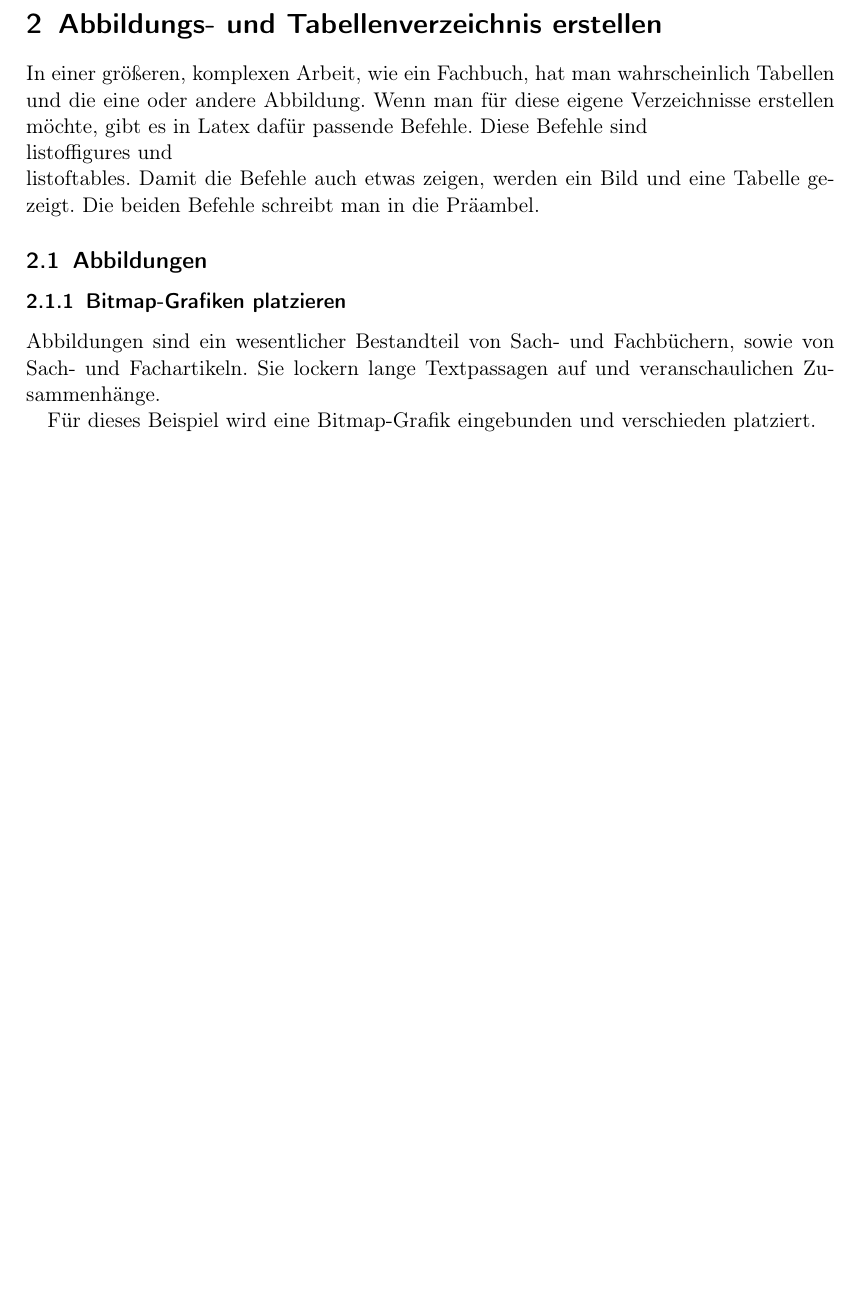
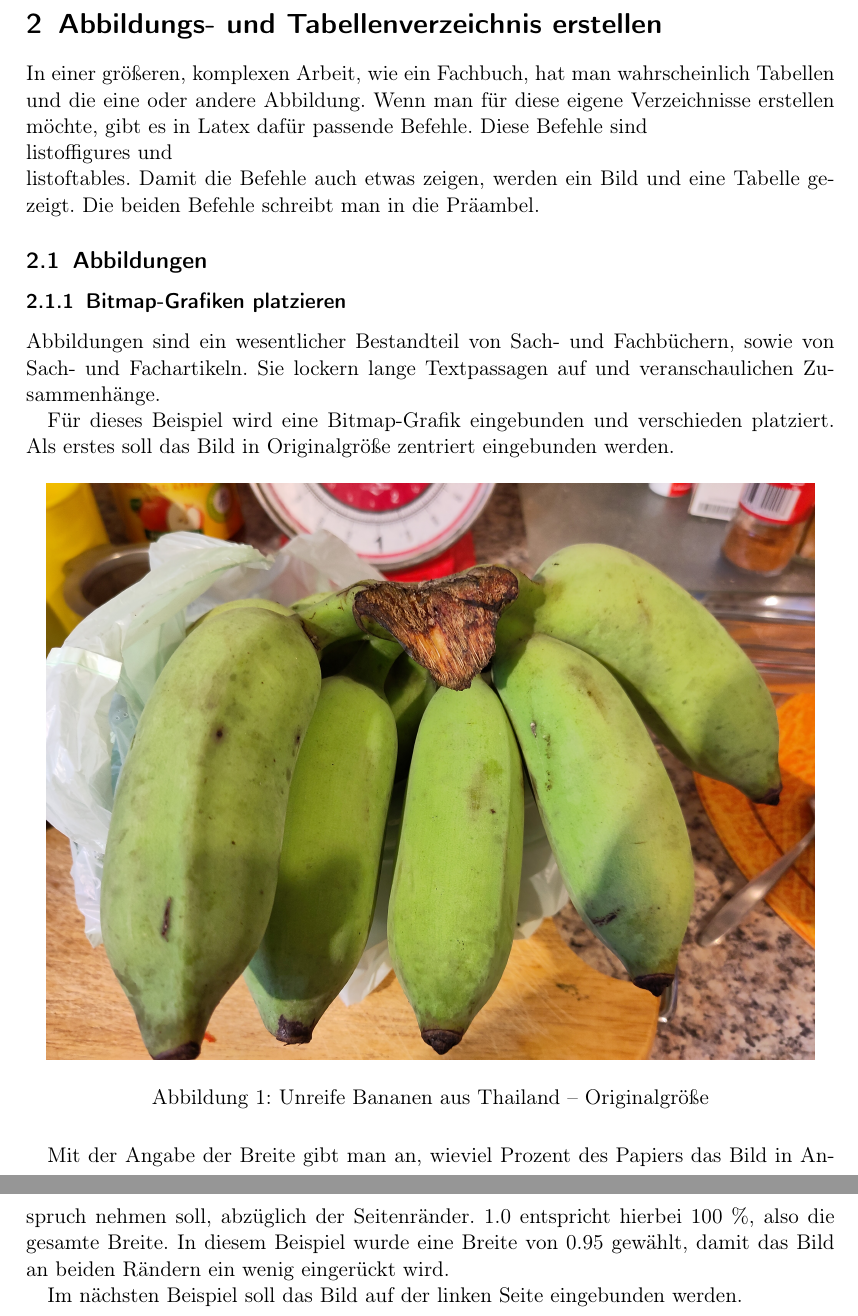
Before and after one commit to steffi-s/latex-demo-examples, a LaTeX document (src/LaTeXDemoBeispiele.tex, which reads src/lists.tex): part of page 5 of 5 before the commit and two parts of pages 5 and 6 of 6 after it, the two joined at a grey line, cut so that both start at the same text, the shorter picture padded with empty space. Compiled offline with pdfLaTeX.

Commit message:
embed graphics

```diff
--- a/src/LaTeXDemoBeispiele.tex
+++ b/src/LaTeXDemoBeispiele.tex
@@ -3,6 +3,8 @@
 \usepackage[utf8]{inputenc}
 \usepackage[ngerman]{babel}
 \usepackage{graphicx}
+\usepackage{float}          % For precise figure placement
+\usepackage{adjustbox}
 
 % Eigene Befehle definieren
 \newcommand{\fremdwort}[1]{\textsc{#1}}
--- a/src/lists.tex
+++ b/src/lists.tex
@@ -8,4 +8,15 @@ In einer größeren, komplexen Arbeit, wie ein Fachbuch, hat man wahrscheinlich
 
 Abbildungen sind ein wesentlicher Bestandteil von Sach- und Fachbüchern, sowie von Sach- und Fachartikeln. Sie lockern lange Textpassagen auf und veranschaulichen Zusammenhänge.
 
-Für dieses Beispiel wird eine Bitmap-Grafik eingebunden und verschieden platziert.
+Für dieses Beispiel wird eine Bitmap-Grafik eingebunden und verschieden platziert. Als erstes soll das Bild in Originalgröße zentriert eingebunden werden.
+
+\begin{figure}[H]
+	\centering
+	\includegraphics[width=0.95\textwidth]{../images/ThaiBananen}
+	\caption{Unreife Bananen aus Thailand -- Originalgröße}
+	\label{fig:thai-bananen}
+	\end{figure}
+
+Mit der Angabe der Breite gibt man an, wieviel Prozent des Papiers das Bild in Anspruch nehmen soll, abzüglich der Seitenränder. 1.0 entspricht hierbei 100 \%, also die gesamte Breite. In diesem Beispiel wurde eine Breite von 0.95 gewählt, damit das Bild an beiden Rändern ein wenig eingerückt wird.
+
+Im nächsten Beispiel soll das Bild auf der linken Seite eingebunden werden.
```
Also changed, not shown: images/Elefanten.png (added), images/ThaiBananen-skaliert.jpg (added), images/ThaiBananen.jpg (added).
